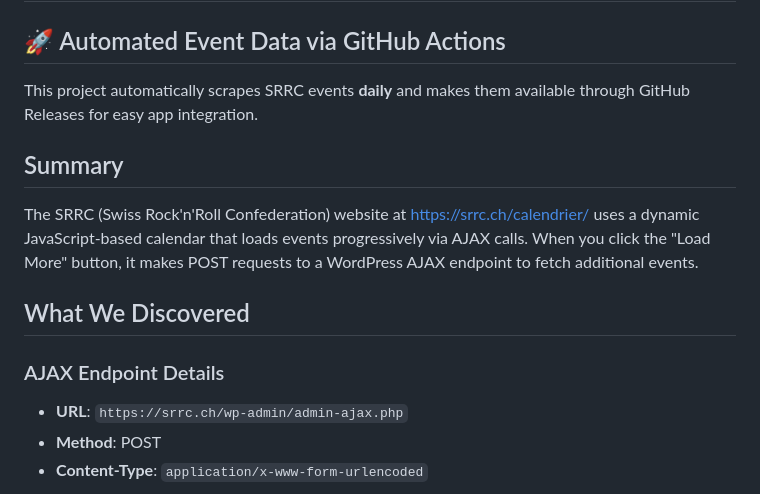
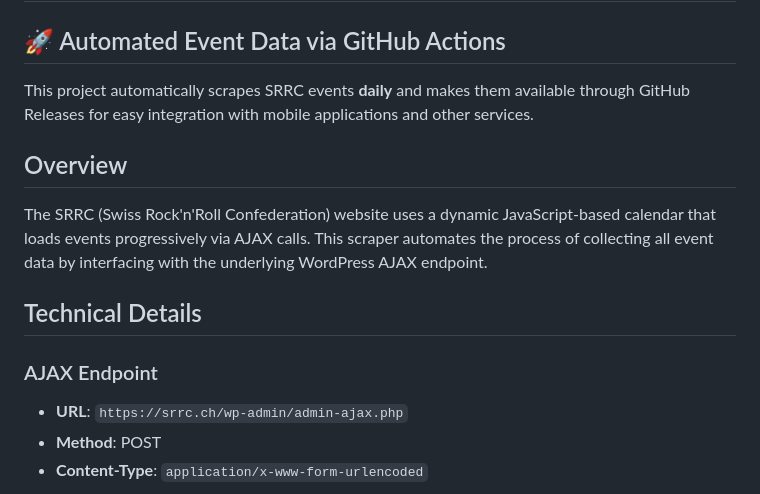
Before and after one commit to raphaelguye/srrc-calendar-scraper, a Markdown page: README.md, the part around one of its changes. Rendered like a GitHub page.

```diff
--- a/README.md
+++ b/README.md
@@ -2,15 +2,15 @@
 
 ## 🚀 Automated Event Data via GitHub Actions
 
-This project automatically scrapes SRRC events **daily** and makes them available through GitHub Releases for easy app integration.
+This project automatically scrapes SRRC events **daily** and makes them available through GitHub Releases for easy integration with mobile applications and other services.
 
-## Summary
+## Overview
 
-The SRRC (Swiss Rock'n'Roll Confederation) website at https://srrc.ch/calendrier/ uses a dynamic JavaScript-based calendar that loads events progressively via AJAX calls. When you click the "Load More" button, it makes POST requests to a WordPress AJAX endpoint to fetch additional events.
+The SRRC (Swiss Rock'n'Roll Confederation) website uses a dynamic JavaScript-based calendar that loads events progressively via AJAX calls. This scraper automates the process of collecting all event data by interfacing with the underlying WordPress AJAX endpoint.
 
-## What We Discovered
+## Technical Details
 
-### AJAX Endpoint Details
+### AJAX Endpoint
 - **URL**: `https://srrc.ch/wp-admin/admin-ajax.php`
 - **Method**: POST
 - **Content-Type**: `application/x-www-form-urlencoded`
```
Also changed, not shown: other parts of README.md (+20 -45 lines).
